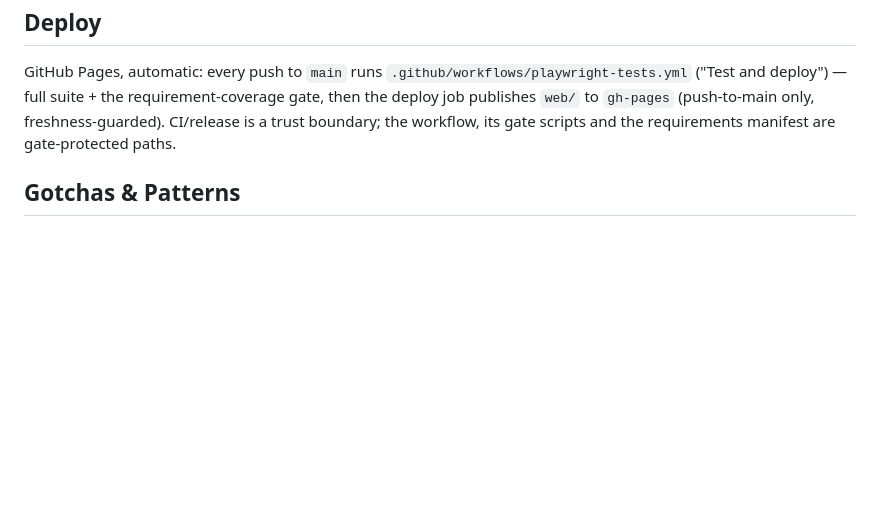
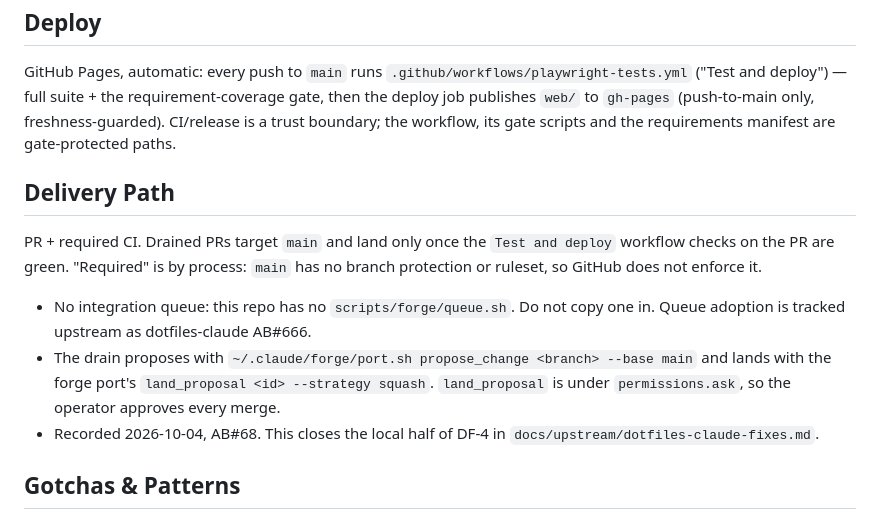
Before and after one commit to KjellTillstrand/padeltournament, a Markdown page: .claude/CLAUDE.md, the part around the change. Drawn GitHub-style; blank space fills up the shorter version.

Commit message:
docs: record the delivery path — PR + required CI (AB#68)
Co-Authored-By: Claude Opus 5.5 <noreply@anthropic.com>

```diff
--- a/.claude/CLAUDE.md
+++ b/.claude/CLAUDE.md
@@ -48,6 +48,18 @@ publishes `web/` to `gh-pages` (push-to-main only, freshness-guarded). CI/releas
 trust boundary; the workflow, its gate scripts and the requirements manifest are
 gate-protected paths.
 
+## Delivery Path
+PR + required CI. Drained PRs target `main` and land only once the `Test and deploy`
+workflow checks on the PR are green. "Required" is by process: `main` has no branch
+protection or ruleset, so GitHub does not enforce it.
+- No integration queue: this repo has no `scripts/forge/queue.sh`. Do not copy one in.
+  Queue adoption is tracked upstream as dotfiles-claude AB#666.
+- The drain proposes with `~/.claude/forge/port.sh propose_change <branch> --base main`
+  and lands with the forge port's `land_proposal <id> --strategy squash`. `land_proposal`
+  is under `permissions.ask`, so the operator approves every merge.
+- Recorded 2026-10-04, AB#68. This closes the local half of DF-4 in
+  `docs/upstream/dotfiles-claude-fixes.md`.
+
 ## Gotchas & Patterns
 - Tests exercise localStorage-persisted state; stale state bleeding between specs is
   the classic failure mode here.
```
